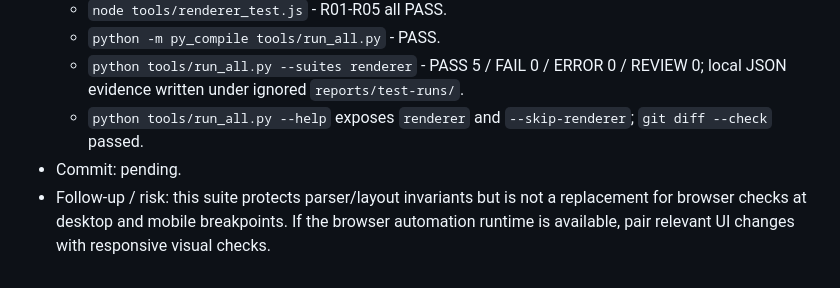
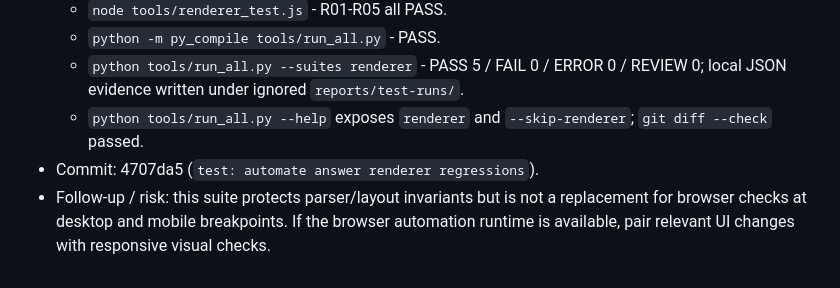
Before and after one commit to Tsang12140/FixPilot, a Markdown page: ai/WORK_LOG.md, the part around the change. Drawn GitHub-style.

Commit message:
docs: record renderer test commit

```diff
--- a/ai/WORK_LOG.md
+++ b/ai/WORK_LOG.md
@@ -685,5 +685,5 @@ Copy this section for every new task; append it above this template.
   - `python -m py_compile tools/run_all.py` - PASS.
   - `python tools/run_all.py --suites renderer` - PASS 5 / FAIL 0 / ERROR 0 / REVIEW 0; local JSON evidence written under ignored `reports/test-runs/`.
   - `python tools/run_all.py --help` exposes `renderer` and `--skip-renderer`; `git diff --check` passed.
-- Commit: pending.
+- Commit: 4707da5 (`test: automate answer renderer regressions`).
 - Follow-up / risk: this suite protects parser/layout invariants but is not a replacement for browser checks at desktop and mobile breakpoints. If the browser automation runtime is available, pair relevant UI changes with responsive visual checks.
```
